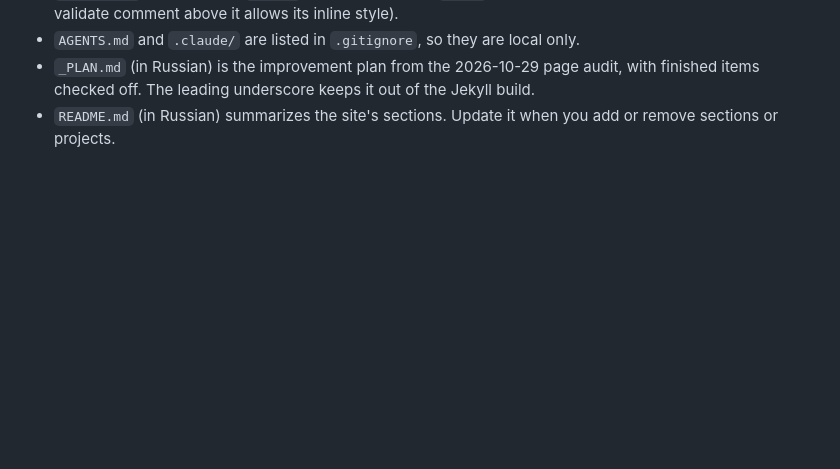
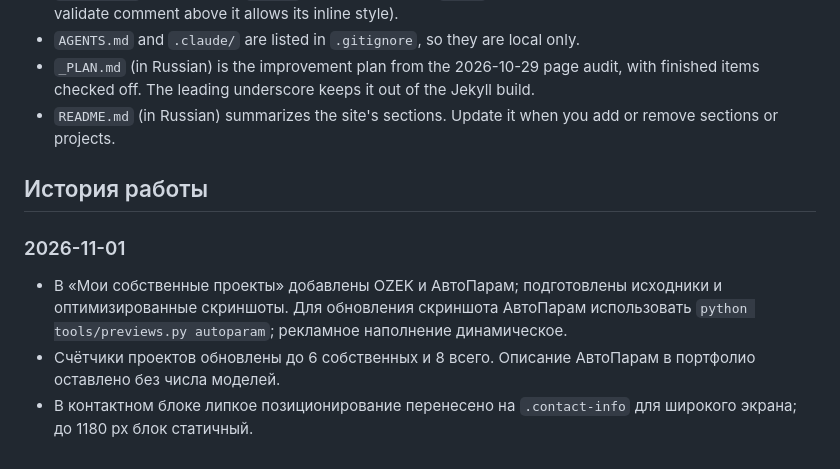
Before and after one commit to paveliskrinsky/paveliskrinsky.github.io, a Markdown page: AGENTS.md, the part around the change. GitHub-like rendering; blank space fills up the shorter version.

Commit message:
Обновить историю проекта

```diff
--- a/AGENTS.md
+++ b/AGENTS.md
@@ -77,3 +77,11 @@ python tools/previews.py [--changed] [name ...]
 - `AGENTS.md` and `.claude/` are listed in `.gitignore`, so they are local only.
 - `_PLAN.md` (in Russian) is the improvement plan from the 2026-10-29 page audit, with finished items checked off. The leading underscore keeps it out of the Jekyll build.
 - `README.md` (in Russian) summarizes the site's sections. Update it when you add or remove sections or projects.
+
+## История работы
+
+### 2026-11-01
+
+- В «Мои собственные проекты» добавлены OZEK и АвтоПарам; подготовлены исходники и оптимизированные скриншоты. Для обновления скриншота АвтоПарам использовать `python tools/previews.py autoparam`; рекламное наполнение динамическое.
+- Счётчики проектов обновлены до 6 собственных и 8 всего. Описание АвтоПарам в портфолио оставлено без числа моделей.
+- В контактном блоке липкое позиционирование перенесено на `.contact-info` для широкого экрана; до 1180 px блок статичный.
```
